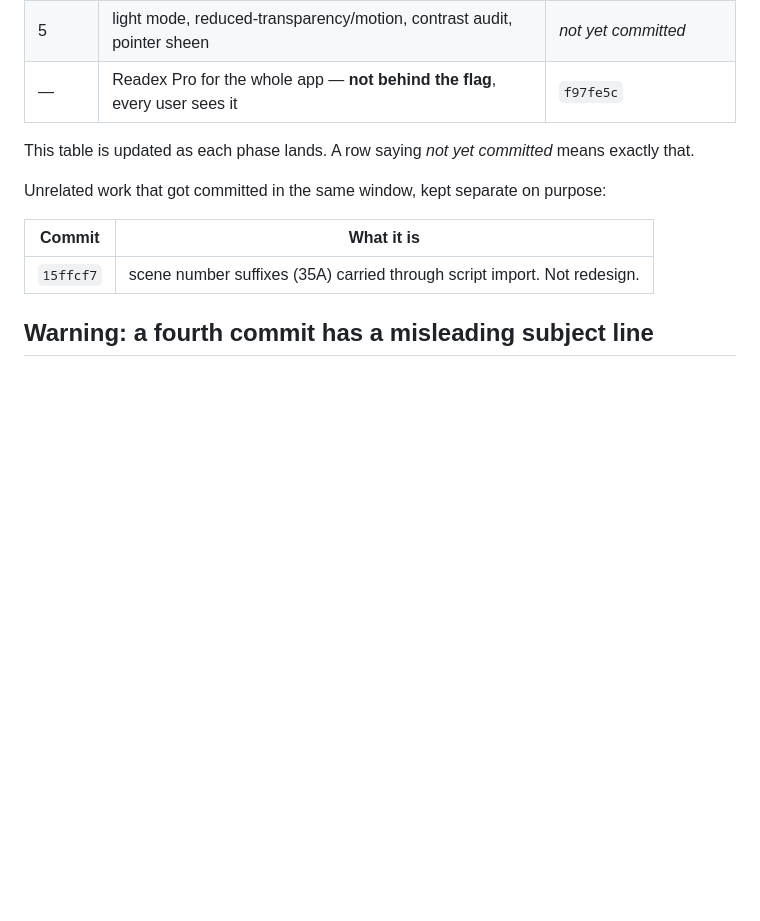
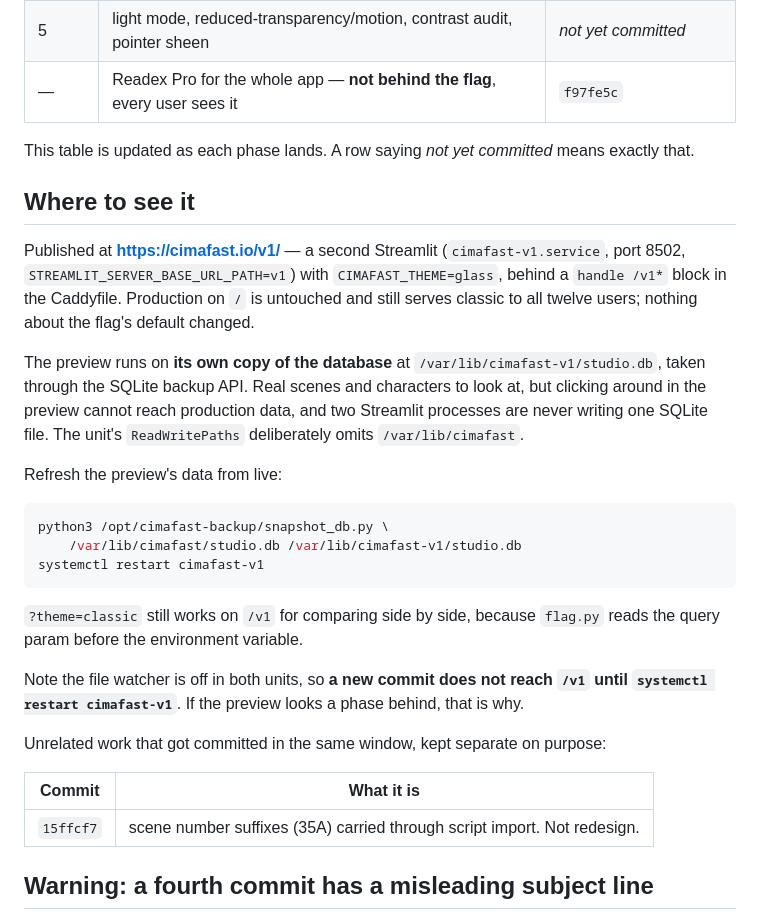
Before and after one commit to onkpictures-osama/cimafast, a Markdown page: REDESIGN.md, the part around the change. Rendered like a GitHub page; blank space fills up the shorter version.

Commit message:
Publish the glass design at /v1 so it can be looked at
The theme has been committed through Phase 2 for a day and nobody has seen it:
classic is the default, CIMAFAST_THEME is set nowhere, and ?theme=glass is not a
thing anyone thinks to type. Work that cannot be looked at does not get reviewed.

So it is served at https://cimafast.io/v1/ - a second Streamlit on 8502 with
STREAMLIT_SERVER_BASE_URL_PATH=v1 and CIMAFAST_THEME=glass, behind a handle /v1*
block in Caddy. Production on / is untouched; the flag's default did not change
and the twelve users still get classic.

The preview gets its own copy of the database rather than sharing the live one.
Two Streamlit processes writing one SQLite file is a bad idea on its own, and a
preview that can edit production data is a worse one - someone clicking around
to judge a gradient should not be able to rename a scene. The copy is taken
through the backup API and carries the real 165 scenes, so there is something
real to look at. ReadWritePaths omits /var/lib/cimafast entirely.

Verified live: both paths 200, assets and the self-hosted Readex fonts resolve
under /v1, the websocket upgrades, and screenshots of the two URLs differ as
expected - flat near-black on /, mesh gradient ground and a rimmed glass card
on /v1.

Co-Authored-By: Claude Opus 5 <noreply@anthropic.com>

````diff
--- a/REDESIGN.md
+++ b/REDESIGN.md
@@ -25,6 +25,34 @@ flipping it. Nothing in here changes the default path.
 
 This table is updated as each phase lands. A row saying _not yet committed_ means
 exactly that.
+
+## Where to see it
+
+Published at **https://cimafast.io/v1/** — a second Streamlit (`cimafast-v1.service`,
+port 8502, `STREAMLIT_SERVER_BASE_URL_PATH=v1`) with `CIMAFAST_THEME=glass`, behind
+a `handle /v1*` block in the Caddyfile. Production on `/` is untouched and still
+serves classic to all twelve users; nothing about the flag's default changed.
+
+The preview runs on **its own copy of the database** at
+`/var/lib/cimafast-v1/studio.db`, taken through the SQLite backup API. Real
+scenes and characters to look at, but clicking around in the preview cannot
+reach production data, and two Streamlit processes are never writing one SQLite
+file. The unit's `ReadWritePaths` deliberately omits `/var/lib/cimafast`.
+
+Refresh the preview's data from live:
+
+```bash
+python3 /opt/cimafast-backup/snapshot_db.py \
+    /var/lib/cimafast/studio.db /var/lib/cimafast-v1/studio.db
+systemctl restart cimafast-v1
+```
+
+`?theme=classic` still works on `/v1` for comparing side by side, because
+`flag.py` reads the query param before the environment variable.
+
+Note the file watcher is off in both units, so **a new commit does not reach
+`/v1` until `systemctl restart cimafast-v1`**. If the preview looks a phase
+behind, that is why.
 
 Unrelated work that got committed in the same window, kept separate on purpose:
 
````
